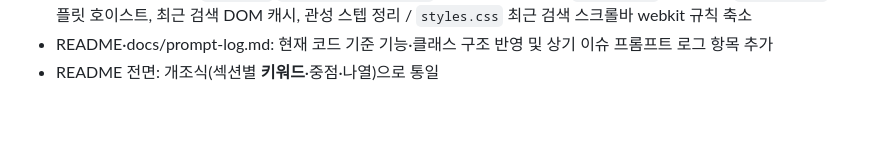
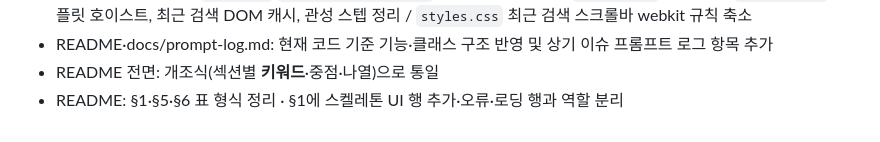
Before and after one commit to nuuco/github-finder, a Markdown page: AGENTS.md, the part around the change. Rendered like a GitHub page.

```diff
--- a/AGENTS.md
+++ b/AGENTS.md
@@ -31,3 +31,4 @@
 - app.js 리팩터: 미사용 `idleHint`·`FinderView.messages` 제거, 검색 폼 DOM `FinderView` 캐시·헬퍼, `renderRepos` 템플릿 호이스트, 최근 검색 DOM 캐시, 관성 스텝 정리 / `styles.css` 최근 검색 스크롤바 webkit 규칙 축소
 - README·docs/prompt-log.md: 현재 코드 기준 기능·클래스 구조 반영 및 상기 이슈 프롬프트 로그 항목 추가
 - README 전면: 개조식(섹션별 **키워드**·중점·나열)으로 통일
+- README: §1·§5·§6 표 형식 정리 · §1에 스켈레톤 UI 행 추가·오류·로딩 행과 역할 분리
```
Also changed, not shown: README.md (+35 -28 lines).
